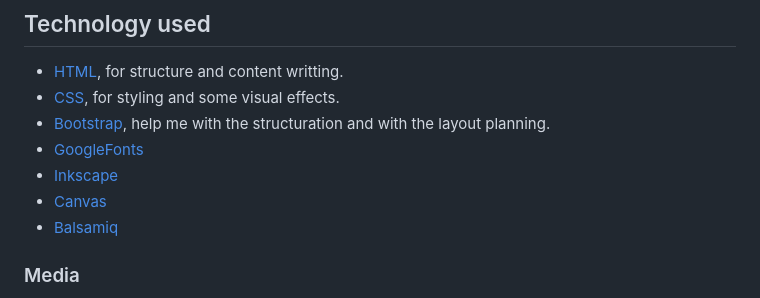
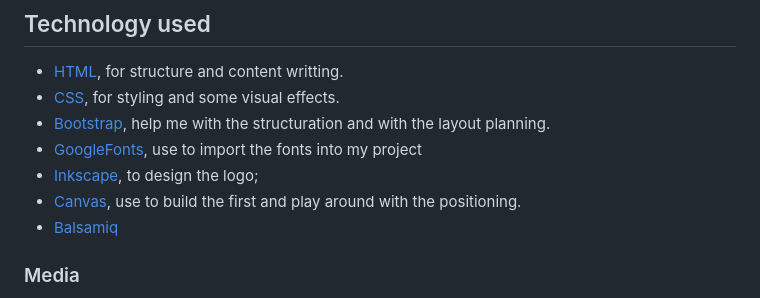
Before and after one commit to Dinacoding/PortArt, a Markdown page: README.md, the part around the change. Rendered like a GitHub page.

Commit message:
Updated the technology used

```diff
--- a/README.md
+++ b/README.md
@@ -93,10 +93,10 @@ This color palette offers a sophisticated and versatile touch to the project and
 - [HTML](https://developer.mozilla.org/en-US/docs/Web/HTML), for structure and content writting.
 - [CSS](https://developer.mozilla.org/en-US/docs/Web/CSS), for styling and some visual effects.
 - [Bootstrap](https://getbootstrap.com/), help me with the structuration and with the layout planning.
-- [GoogleFonts]()
-- [Inkscape]()
-- [Canvas]()
-- [Balsamiq]()
+- [GoogleFonts](https://fonts.google.com/), use to import the fonts into my project
+- [Inkscape](https://inkscape.org/), to design the logo;
+- [Canvas](https://www.canva.com/en_gb/), use to build the first and play around with the positioning.
+- [Balsamiq](https://balsamiq.com/)
 
 
 
```
